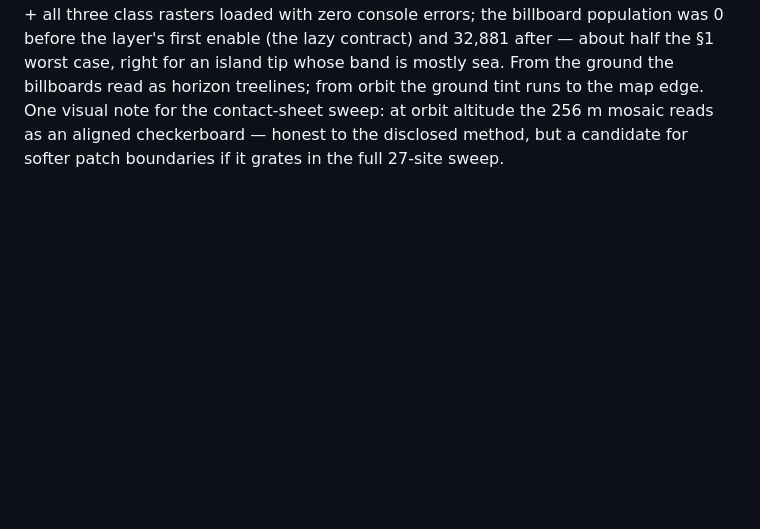
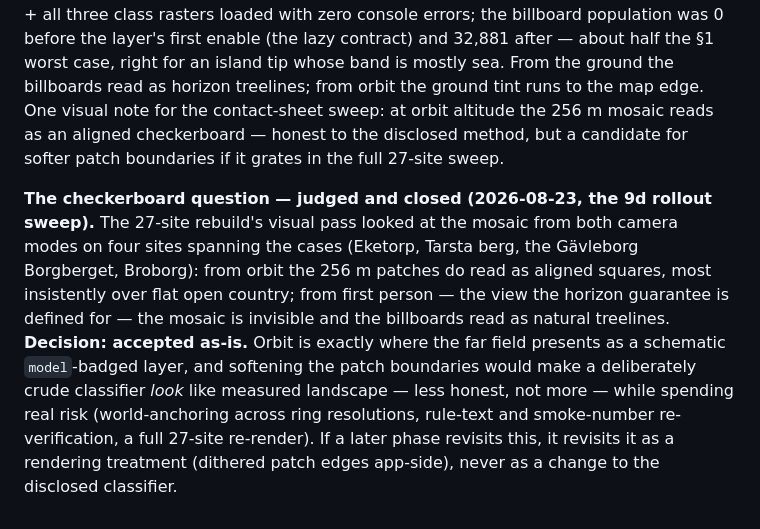
Before and after one commit to draindrain/fornborgar, a Markdown page: docs/far-field-vegetation.md, the part around the change. Drawn GitHub-style; blank space fills up the shorter version.

Commit message:
Far field: judge and close the §9 checkerboard question — accepted as-is
The 27-site sweep looked at the 256 m mosaic in both camera modes on four
sites. From orbit it reads as aligned squares; in first person — the view
the horizon guarantee targets — it is invisible and the billboards read as
treelines. Softening the boundaries would make a deliberately crude,
disclosed classifier look like measured landscape, at the cost of
world-anchoring and re-verification churn. Any later revisit is a rendering
treatment, not a classifier change.

Co-Authored-By: Claude Fable 5 <noreply@anthropic.com>
Claude-Session: https://claude.ai/code/session_01Dg1fqdAdATFqCSNzLcEJpj

```diff
--- a/docs/far-field-vegetation.md
+++ b/docs/far-field-vegetation.md
@@ -231,3 +231,18 @@ from orbit the ground tint runs to the map edge. One visual note for the
 contact-sheet sweep: at orbit altitude the 256 m mosaic reads as an aligned
 checkerboard — honest to the disclosed method, but a candidate for softer
 patch boundaries if it grates in the full 27-site sweep.
+
+**The checkerboard question — judged and closed (2026-08-23, the 9d rollout
+sweep).** The 27-site rebuild's visual pass looked at the mosaic from both
+camera modes on four sites spanning the cases (Eketorp, Tarsta berg, the
+Gävleborg Borgberget, Broborg): from orbit the 256 m patches do read as
+aligned squares, most insistently over flat open country; from first person —
+the view the horizon guarantee is defined for — the mosaic is invisible and
+the billboards read as natural treelines. **Decision: accepted as-is.** Orbit
+is exactly where the far field presents as a schematic `model`-badged layer,
+and softening the patch boundaries would make a deliberately crude classifier
+*look* like measured landscape — less honest, not more — while spending real
+risk (world-anchoring across ring resolutions, rule-text and smoke-number
+re-verification, a full 27-site re-render). If a later phase revisits this,
+it revisits it as a rendering treatment (dithered patch edges app-side),
+never as a change to the disclosed classifier.
```
